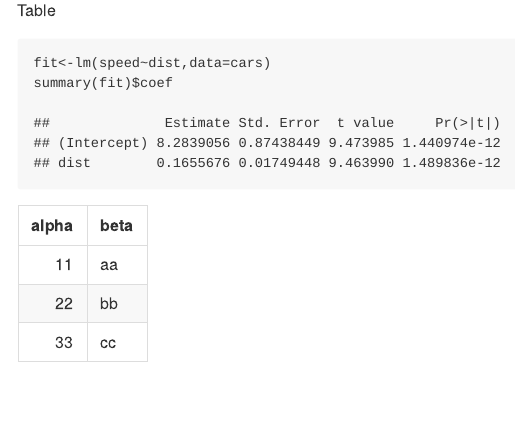
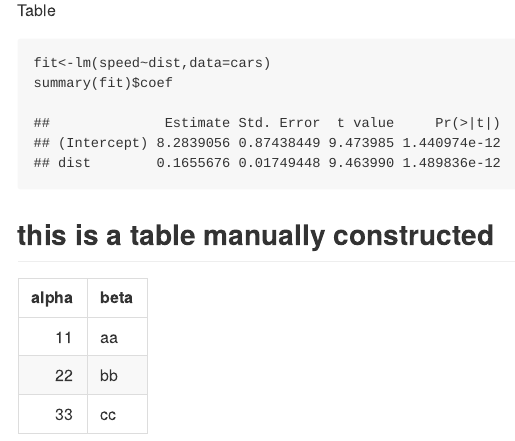
Before and after one commit to anonkim/markdowntest, an R Markdown document (example.rmd): the page in a window 1100 px wide, from 880 px down. Rendered offline with R 4.5, knitr and Pandoc, with nearby package versions.

Commit message:
second try

````diff
--- a/example.rmd
+++ b/example.rmd
@@ -24,6 +24,8 @@ summary(fit)$coef
 
 ```
 
+## this is a table manually constructed
+
 | alpha | beta |
 |-----: |:---- |
 | 11    | aa   |
````
